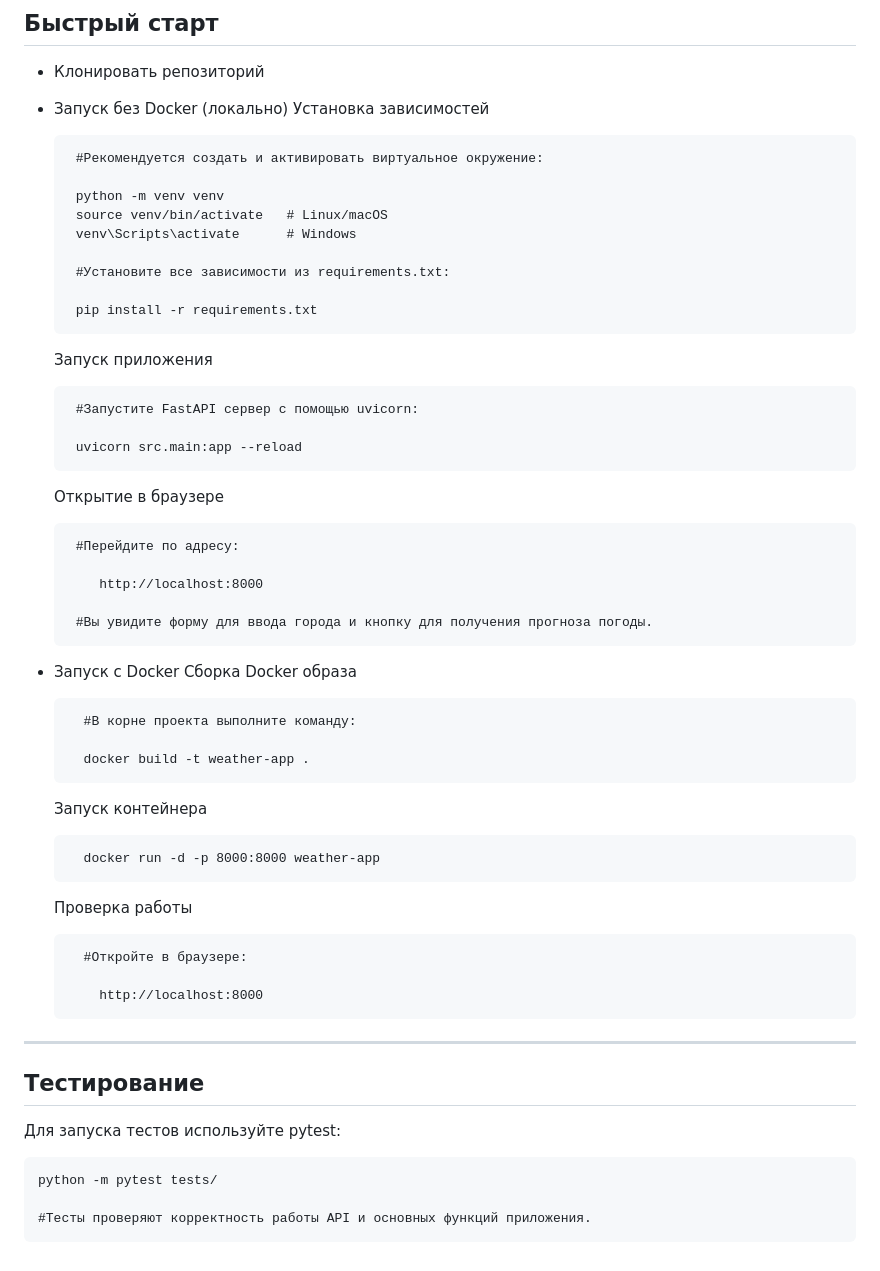
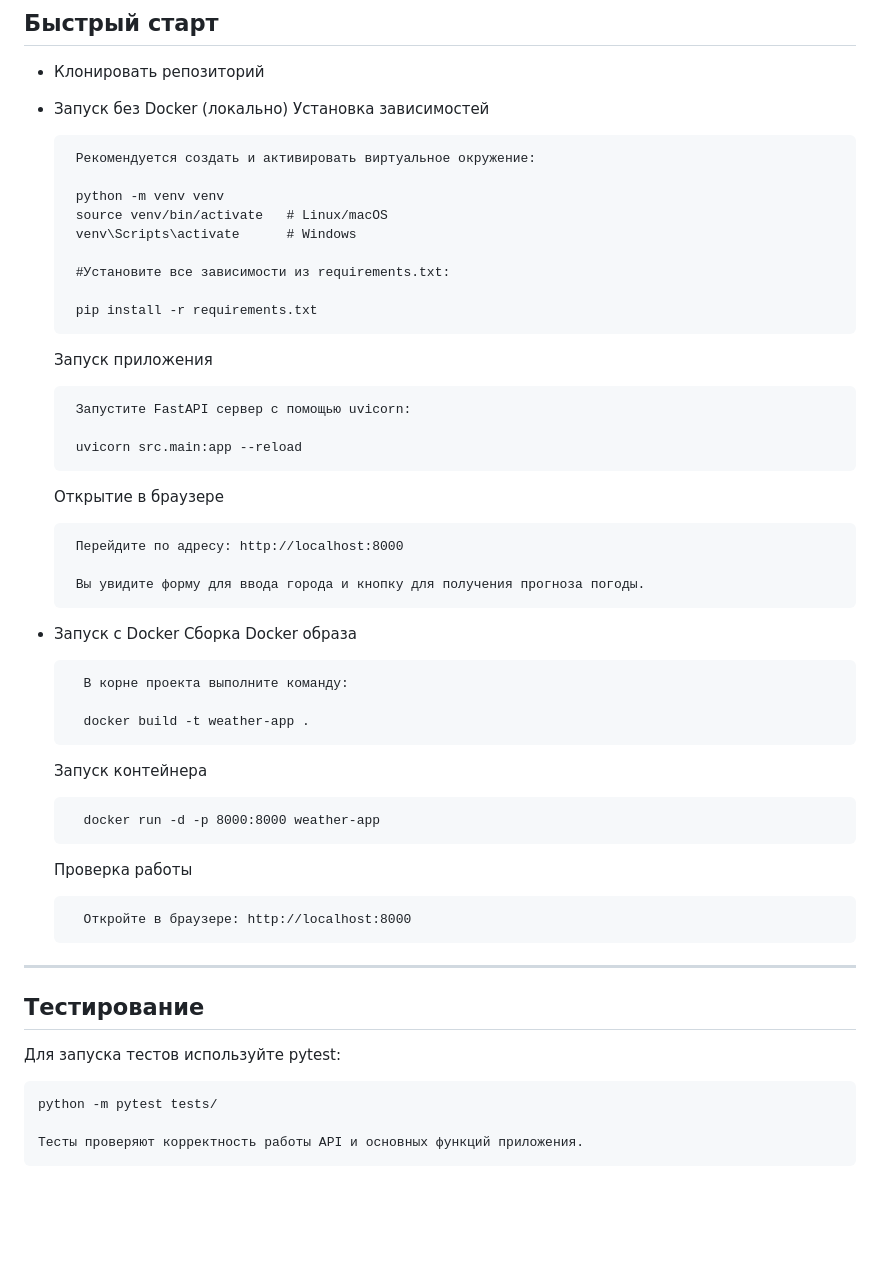
Before and after one commit to Stuspushka/weatherApi, a Markdown page: README.md, the part around the change. Rendered like a GitHub page; blank space fills up the shorter version.

```diff
--- a/README.md
+++ b/README.md
@@ -47,7 +47,7 @@
 -  Запуск без Docker (локально)
     Установка зависимостей
 
-        #Рекомендуется создать и активировать виртуальное окружение:
+        Рекомендуется создать и активировать виртуальное окружение:
 
         python -m venv venv
         source venv/bin/activate   # Linux/macOS
@@ -59,23 +59,21 @@
 
     Запуск приложения
 
-        #Запустите FastAPI сервер с помощью uvicorn:
+        Запустите FastAPI сервер с помощью uvicorn:
 
         uvicorn src.main:app --reload
 
 
     Открытие в браузере
 
-        #Перейдите по адресу:
+        Перейдите по адресу: http://localhost:8000
 
-           http://localhost:8000
-
-        #Вы увидите форму для ввода города и кнопку для получения прогноза погоды.
+        Вы увидите форму для ввода города и кнопку для получения прогноза погоды.
 
 - Запуск с Docker
     Сборка Docker образа
 
-        #В корне проекта выполните команду:
+        В корне проекта выполните команду:
 
         docker build -t weather-app .
 
@@ -85,9 +83,7 @@
 
     Проверка работы
 
-        #Откройте в браузере:
-
-          http://localhost:8000
+        Откройте в браузере: http://localhost:8000
 
 ---
 
@@ -97,4 +93,4 @@
 
     python -m pytest tests/
 
-    #Тесты проверяют корректность работы API и основных функций приложения.
+    Тесты проверяют корректность работы API и основных функций приложения.
```
